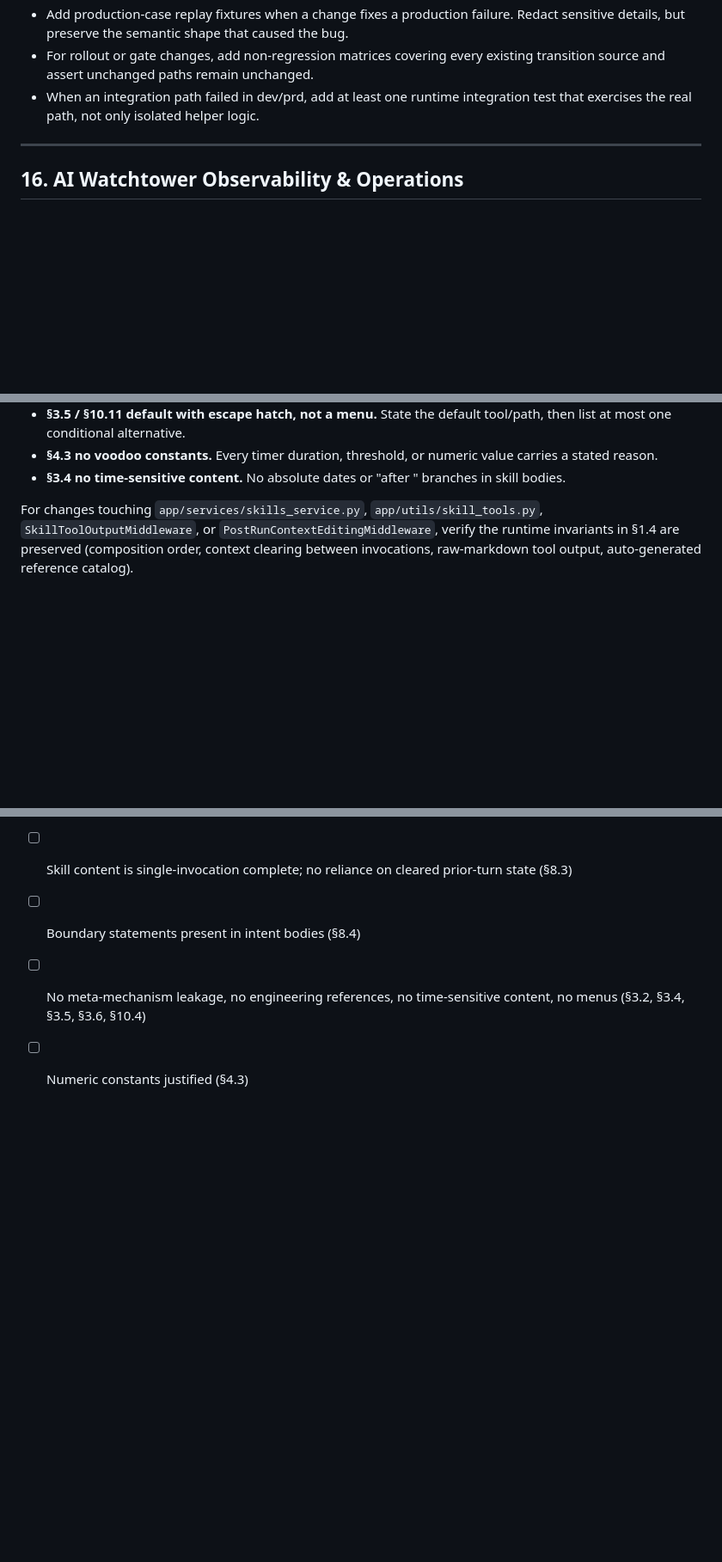
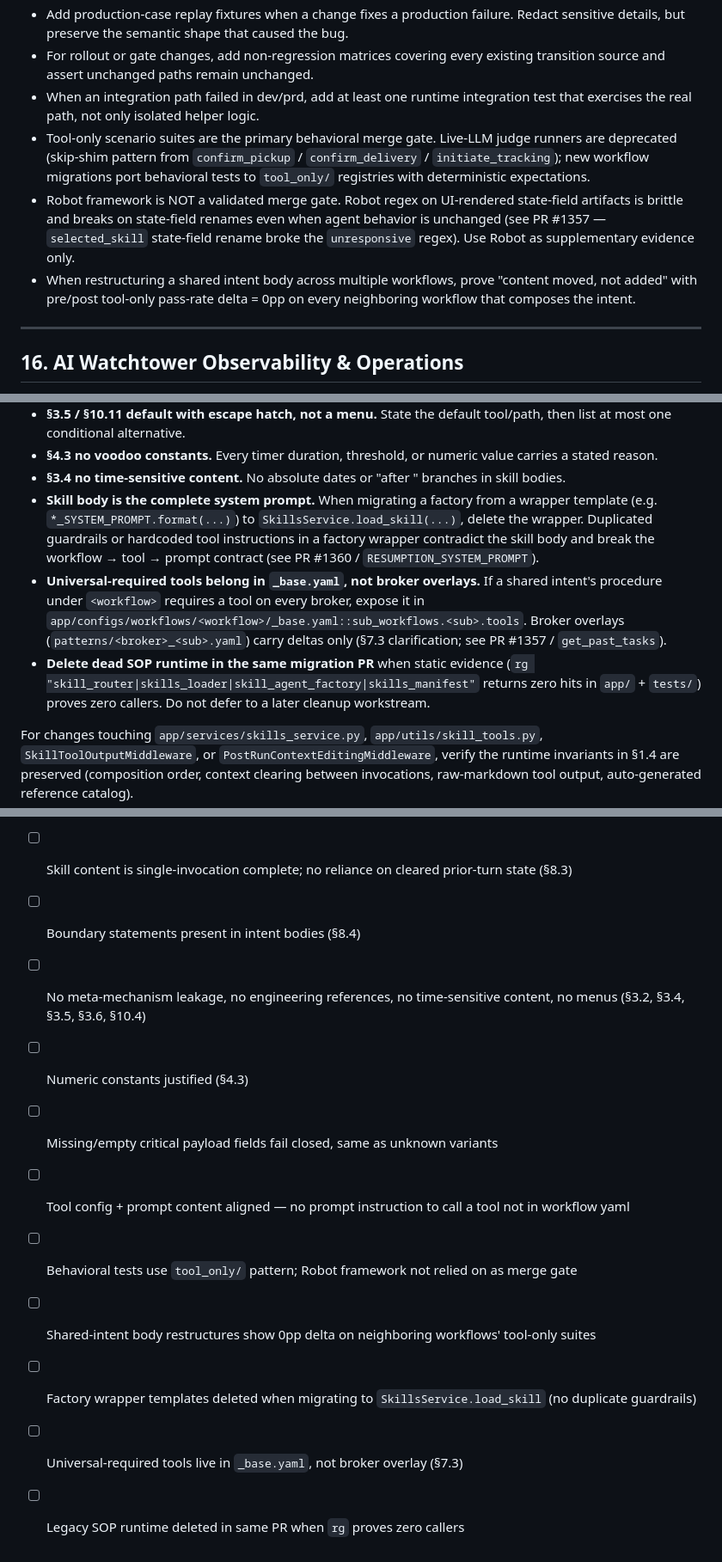
Before and after one commit to JoseETeixeira/coding-cli, a Markdown page: prompts/codeReview.instructions.md, 3 parts joined by grey strips. Shown at 86% size. Drawn GitHub-style; blank space fills up the shorter version.

Commit message:
feat: enhance code review guidelines with critical payload validation and tool alignment instructions

```diff
--- a/prompts/codeReview.instructions.md
+++ b/prompts/codeReview.instructions.md
@@ -261,6 +263,9 @@ path = assert_within(SKILLS_ROOT / workflow / broker / f"{skill_slug}.md", SKILL
 - Add production-case replay fixtures when a change fixes a production failure. Redact sensitive details, but preserve the semantic shape that caused the bug.
 - For rollout or gate changes, add non-regression matrices covering every existing transition source and assert unchanged paths remain unchanged.
 - When an integration path failed in dev/prd, add at least one runtime integration test that exercises the real path, not only isolated helper logic.
+- Tool-only scenario suites are the primary behavioral merge gate. Live-LLM judge runners are deprecated (skip-shim pattern from `confirm_pickup` / `confirm_delivery` / `initiate_tracking`); new workflow migrations port behavioral tests to `tool_only/` registries with deterministic expectations.
+- Robot framework is NOT a validated merge gate. Robot regex on UI-rendered state-field artifacts is brittle and breaks on state-field renames even when agent behavior is unchanged (see PR #1357 — `selected_skill` state-field rename broke the `unresponsive` regex). Use Robot as supplementary evidence only.
+- When restructuring a shared intent body across multiple workflows, prove "content moved, not added" with pre/post tool-only pass-rate delta = 0pp on every neighboring workflow that composes the intent.
 
 ---
 
@@ -300,6 +305,9 @@ Non-negotiable rules to verify on every skills diff:
 - **§3.5 / §10.11 default with escape hatch, not a menu.** State the default tool/path, then list at most one conditional alternative.
 - **§4.3 no voodoo constants.** Every timer duration, threshold, or numeric value carries a stated reason.
 - **§3.4 no time-sensitive content.** No absolute dates or "after <date>" branches in skill bodies.
+- **Skill body is the complete system prompt.** When migrating a factory from a wrapper template (e.g. `*_SYSTEM_PROMPT.format(...)`) to `SkillsService.load_skill(...)`, delete the wrapper. Duplicated guardrails or hardcoded tool instructions in a factory wrapper contradict the skill body and break the workflow → tool → prompt contract (see PR #1360 / `RESUMPTION_SYSTEM_PROMPT`).
+- **Universal-required tools belong in `_base.yaml`, not broker overlays.** If a shared intent's procedure under `<workflow>` requires a tool on every broker, expose it in `app/configs/workflows/<workflow>/_base.yaml::sub_workflows.<sub>.tools`. Broker overlays (`patterns/<broker>_<sub>.yaml`) carry deltas only (§7.3 clarification; see PR #1357 / `get_past_tasks`).
+- **Delete dead SOP runtime in the same migration PR** when static evidence (`rg "skill_router|skills_loader|skill_agent_factory|skills_manifest"` returns zero hits in `app/` + `tests/`) proves zero callers. Do not defer to a later cleanup workstream.
 
 For changes touching `app/services/skills_service.py`, `app/utils/skill_tools.py`, `SkillToolOutputMiddleware`, or `PostRunContextEditingMiddleware`, verify the runtime invariants in §1.4 are preserved (composition order, context clearing between invocations, raw-markdown tool output, auto-generated reference catalog).
 
@@ -347,3 +355,10 @@ Before approving a PR, verify:
 - [ ] Boundary statements present in intent bodies (§8.4)
 - [ ] No meta-mechanism leakage, no engineering references, no time-sensitive content, no menus (§3.2, §3.4, §3.5, §3.6, §10.4)
 - [ ] Numeric constants justified (§4.3)
+- [ ] Missing/empty critical payload fields fail closed, same as unknown variants
+- [ ] Tool config + prompt content aligned — no prompt instruction to call a tool not in workflow yaml
+- [ ] Behavioral tests use `tool_only/` pattern; Robot framework not relied on as merge gate
+- [ ] Shared-intent body restructures show 0pp delta on neighboring workflows' tool-only suites
+- [ ] Factory wrapper templates deleted when migrating to `SkillsService.load_skill` (no duplicate guardrails)
+- [ ] Universal-required tools live in `_base.yaml`, not broker overlay (§7.3)
+- [ ] Legacy SOP runtime deleted in same PR when `rg` proves zero callers
```
Also changed, not shown: other parts of prompts/codeReview.instructions.md (+2 -0 lines), prompts/code-patterns.md.instructions.md (+10 -0 lines).
